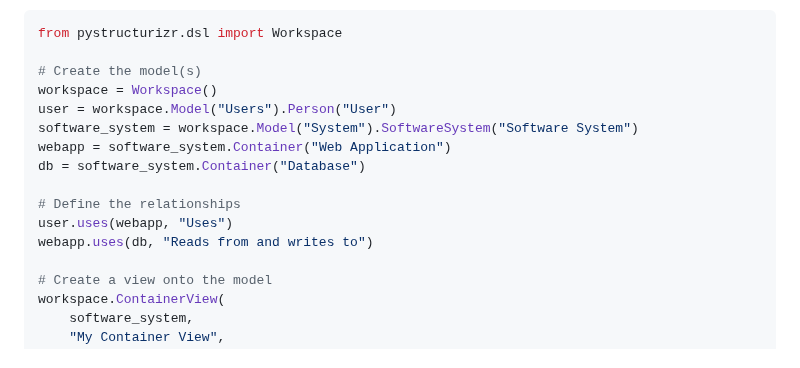
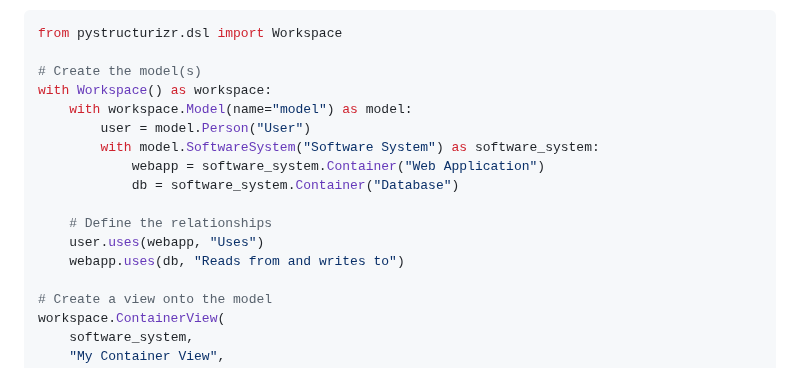
Before and after one commit to nielsvanspauwen/pystructurizr, a Markdown page: README.md, the part around the change. GitHub-like rendering.

Commit message:
Update example in README

```diff
--- a/README.md
+++ b/README.md
@@ -40,15 +40,16 @@ In PyStructurizr, this becomes:
 from pystructurizr.dsl import Workspace
 
 # Create the model(s)
-workspace = Workspace()
-user = workspace.Model("Users").Person("User")
-software_system = workspace.Model("System").SoftwareSystem("Software System")
-webapp = software_system.Container("Web Application")
-db = software_system.Container("Database")
+with Workspace() as workspace:
+    with workspace.Model(name="model") as model:
+        user = model.Person("User")
+        with model.SoftwareSystem("Software System") as software_system:
+            webapp = software_system.Container("Web Application")
+            db = software_system.Container("Database")
 
-# Define the relationships
-user.uses(webapp, "Uses")
-webapp.uses(db, "Reads from and writes to")
+    # Define the relationships
+    user.uses(webapp, "Uses")
+    webapp.uses(db, "Reads from and writes to")
 
 # Create a view onto the model
 workspace.ContainerView(
```
